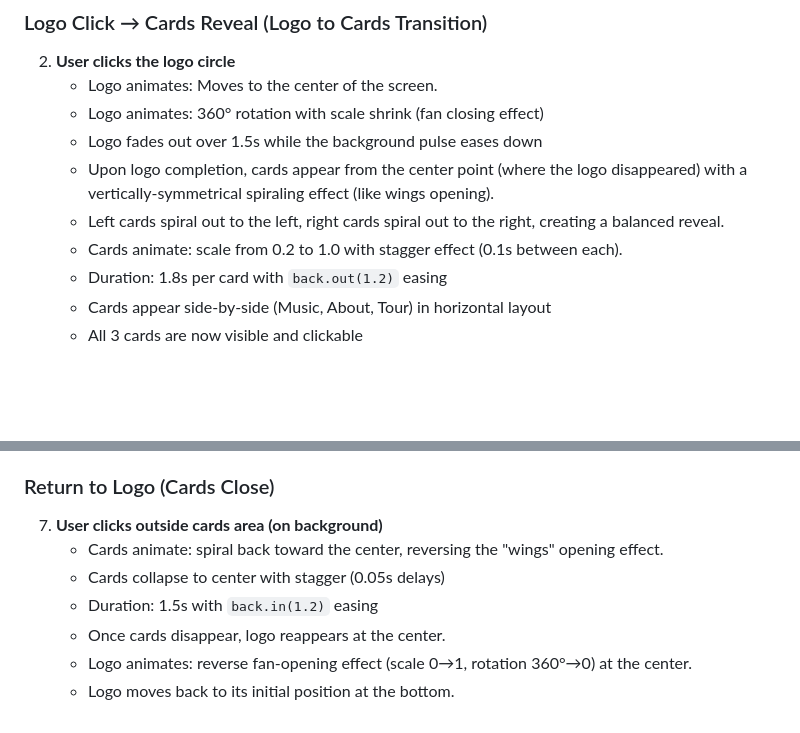
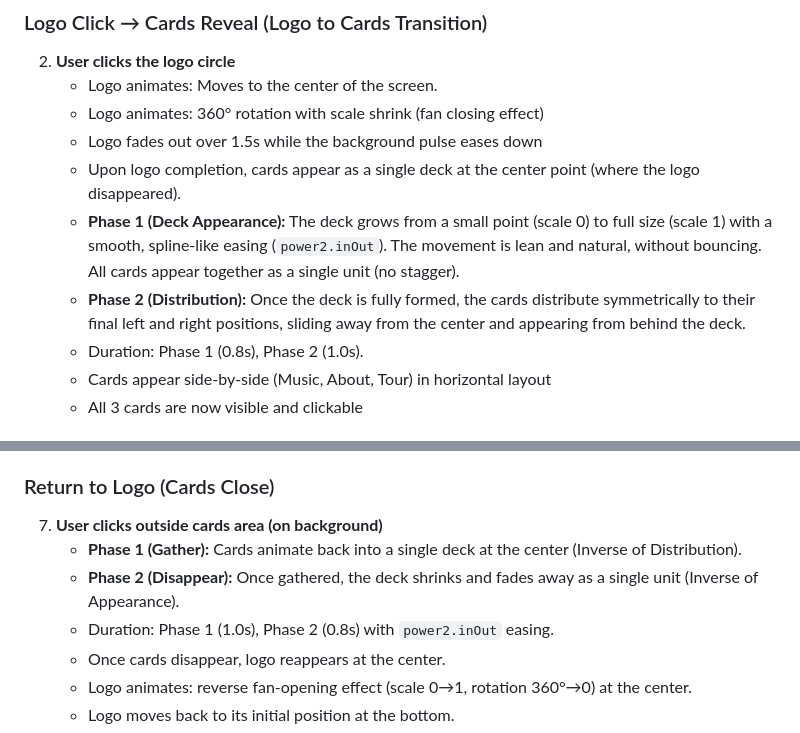
Before and after one commit to edwillys/frisches-website, a Markdown page: .github/agents.md, 2 parts joined by grey strips. Drawn GitHub-style; blank space fills up the shorter version.

Commit message:
feat: Refine logo to cards transition with new deck appearance and distribution phases for smoother animations

```diff
--- a/.github/agents.md
+++ b/.github/agents.md
@@ -29,10 +29,10 @@ We are building a dynamic website for the rock band **Frisches** using Vue.js. T
    - Logo animates: Moves to the center of the screen.
    - Logo animates: 360° rotation with scale shrink (fan closing effect)
    - Logo fades out over 1.5s while the background pulse eases down
-   - Upon logo completion, cards appear from the center point (where the logo disappeared) with a vertically-symmetrical spiraling effect (like wings opening).
-   - Left cards spiral out to the left, right cards spiral out to the right, creating a balanced reveal.
-   - Cards animate: scale from 0.2 to 1.0 with stagger effect (0.1s between each).
-   - Duration: 1.8s per card with `back.out(1.2)` easing
+   - Upon logo completion, cards appear as a single deck at the center point (where the logo disappeared).
+   - **Phase 1 (Deck Appearance):** The deck grows from a small point (scale 0) to full size (scale 1) with a smooth, spline-like easing (`power2.inOut`). The movement is lean and natural, without bouncing. All cards appear together as a single unit (no stagger).
+   - **Phase 2 (Distribution):** Once the deck is fully formed, the cards distribute symmetrically to their final left and right positions, sliding away from the center and appearing from behind the deck.
+   - Duration: Phase 1 (0.8s), Phase 2 (1.0s).
    - Cards appear side-by-side (Music, About, Tour) in horizontal layout
    - All 3 cards are now visible and clickable
 
@@ -72,9 +72,9 @@ We are building a dynamic website for the rock band **Frisches** using Vue.js. T
 
 ### Return to Logo (Cards Close)
 7. **User clicks outside cards area (on background)**
-   - Cards animate: spiral back toward the center, reversing the "wings" opening effect.
-   - Cards collapse to center with stagger (0.05s delays)
-   - Duration: 1.5s with `back.in(1.2)` easing
+   - **Phase 1 (Gather):** Cards animate back into a single deck at the center (Inverse of Distribution).
+   - **Phase 2 (Disappear):** Once gathered, the deck shrinks and fades away as a single unit (Inverse of Appearance).
+   - Duration: Phase 1 (1.0s), Phase 2 (0.8s) with `power2.inOut` easing.
    - Once cards disappear, logo reappears at the center.
    - Logo animates: reverse fan-opening effect (scale 0→1, rotation 360°→0) at the center.
    - Logo moves back to its initial position at the bottom.
```
